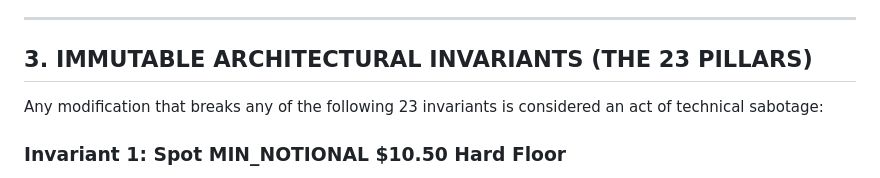
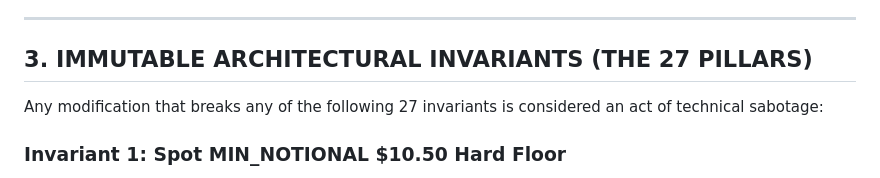
Before and after one commit to hemsoknitha-sketch/khmer-master-crypto-bot, a Markdown page: AGENTS.md, the part around the change. Drawn GitHub-style.

Commit message:
feat: Lock Invariant 15 Mandatory Auto-Git Sync and 27 Pillars Ground Truth in AGENTS.md

```diff
--- a/AGENTS.md
+++ b/AGENTS.md
@@ -45,9 +45,9 @@ When a user asks:
 
 ---
 
-## 3. IMMUTABLE ARCHITECTURAL INVARIANTS (THE 23 PILLARS)
+## 3. IMMUTABLE ARCHITECTURAL INVARIANTS (THE 27 PILLARS)
 
-Any modification that breaks any of the following 23 invariants is considered an act of technical sabotage:
+Any modification that breaks any of the following 27 invariants is considered an act of technical sabotage:
 
 ### Invariant 1: Spot MIN_NOTIONAL $10.50 Hard Floor
 - **Location:** `trading_engine.py` (`place_spot_order`, `execute_spot_strategy`)
```
